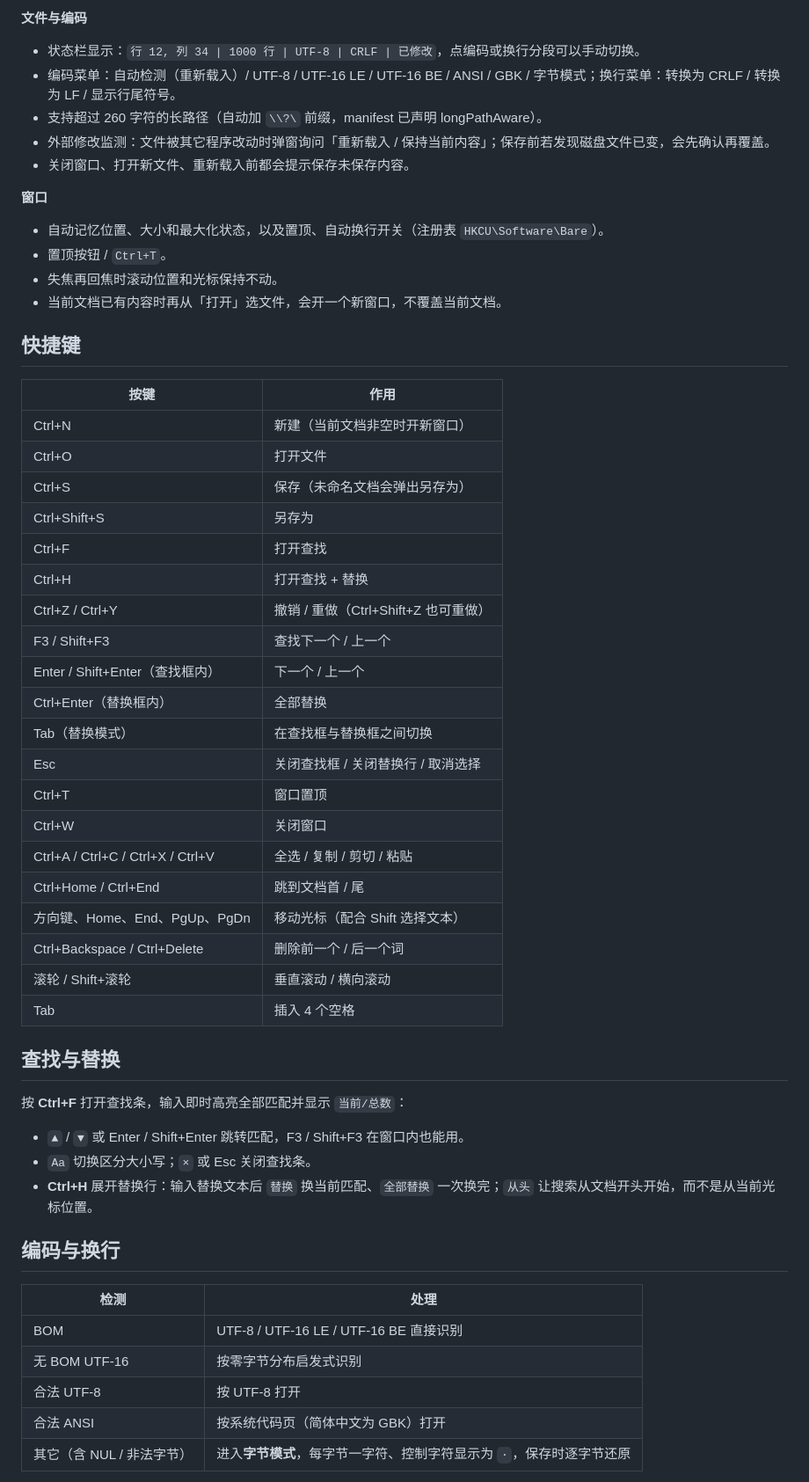
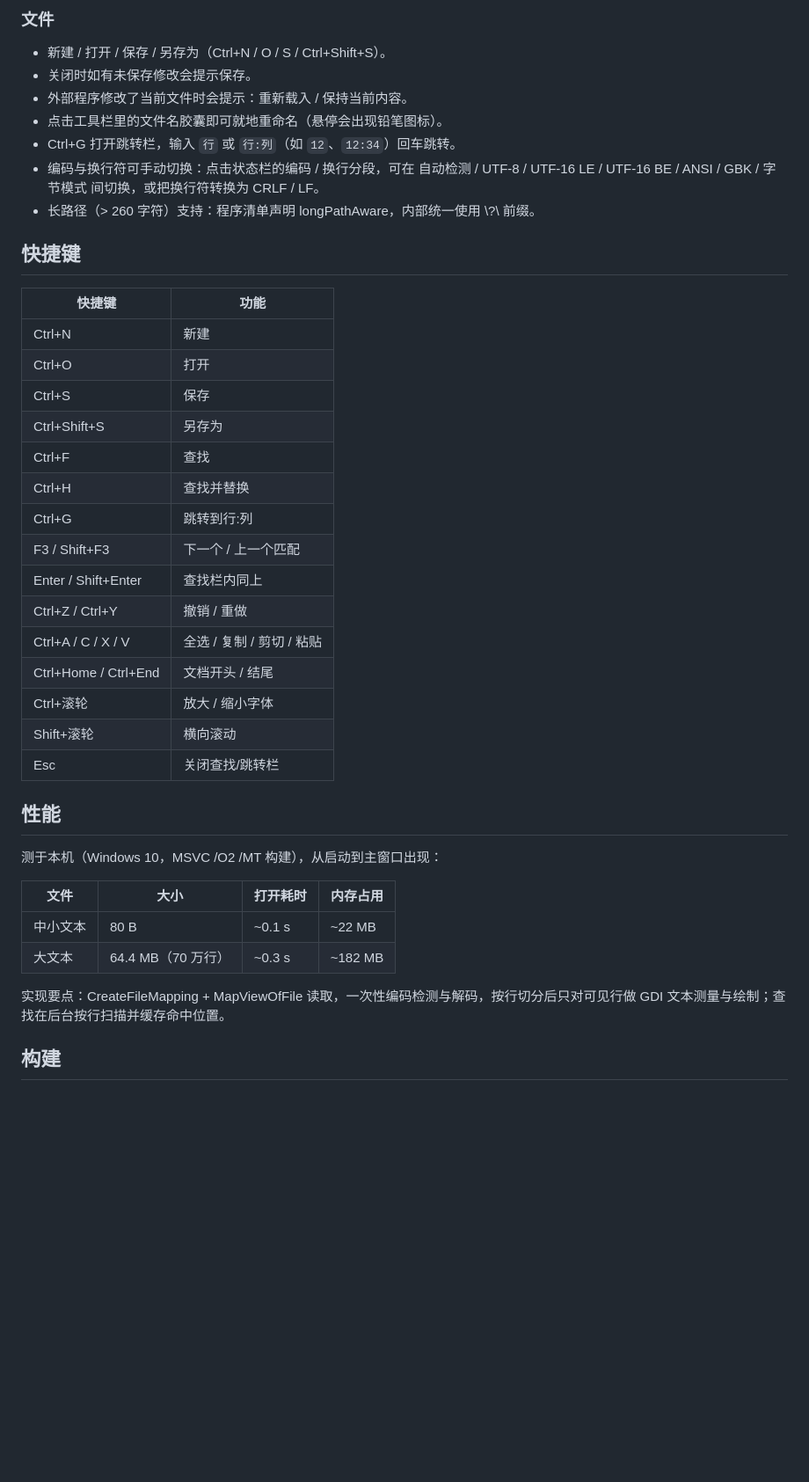
Before and after one commit to ulyees/Bare, a Markdown page: README.md, the part around one of its changes. Shown at 88% size. GitHub-like rendering; blank space fills up the shorter version.

```diff
--- a/README.md
+++ b/README.md
@@ -34,59 +39,43 @@
 
-**文件与编码**
-
-- 状态栏显示：`行 12, 列 34 | 1000 行 | UTF-8 | CRLF | 已修改`，点编码或换行分段可以手动切换。
-- 编码菜单：自动检测（重新载入）/ UTF-8 / UTF-16 LE / UTF-16 BE / ANSI / GBK / 字节模式；换行菜单：转换为 CRLF / 转换为 LF / 显示行尾符号。
-- 支持超过 260 字符的长路径（自动加 `\\?\` 前缀，manifest 已声明 longPathAware）。
-- 外部修改监测：文件被其它程序改动时弹窗询问「重新载入 / 保持当前内容」；保存前若发现磁盘文件已变，会先确认再覆盖。
-- 关闭窗口、打开新文件、重新载入前都会提示保存未保存内容。
-
-**窗口**
-
-- 自动记忆位置、大小和最大化状态，以及置顶、自动换行开关（注册表 `HKCU\Software\Bare`）。
-- 置顶按钮 / `Ctrl+T`。
-- 失焦再回焦时滚动位置和光标保持不动。
-- 当前文档已有内容时再从「打开」选文件，会开一个新窗口，不覆盖当前文档。
+### 文件
+- 新建 / 打开 / 保存 / 另存为（Ctrl+N / O / S / Ctrl+Shift+S）。
+- 关闭时如有未保存修改会提示保存。
+- 外部程序修改了当前文件时会提示：重新载入 / 保持当前内容。
+- 点击工具栏里的文件名胶囊即可就地重命名（悬停会出现铅笔图标）。
+- Ctrl+G 打开跳转栏，输入 `行` 或 `行:列`（如 `12`、`12:34`）回车跳转。
+- 编码与换行符可手动切换：点击状态栏的编码 / 换行分段，可在 自动检测 / UTF-8 / UTF-16 LE / UTF-16 BE / ANSI / GBK / 字节模式 间切换，或把换行符转换为 CRLF / LF。
+- 长路径（> 260 字符）支持：程序清单声明 longPathAware，内部统一使用 \\?\ 前缀。
 
 ## 快捷键
 
-| 按键 | 作用 |
+| 快捷键 | 功能 |
 | --- | --- |
-| Ctrl+N | 新建（当前文档非空时开新窗口） |
-| Ctrl+O | 打开文件 |
-| Ctrl+S | 保存（未命名文档会弹出另存为） |
+| Ctrl+N | 新建 |
+| Ctrl+O | 打开 |
+| Ctrl+S | 保存 |
 | Ctrl+Shift+S | 另存为 |
-| Ctrl+F | 打开查找 |
-| Ctrl+H | 打开查找 + 替换 |
-| Ctrl+Z / Ctrl+Y | 撤销 / 重做（Ctrl+Shift+Z 也可重做） |
-| F3 / Shift+F3 | 查找下一个 / 上一个 |
-| Enter / Shift+Enter（查找框内） | 下一个 / 上一个 |
-| Ctrl+Enter（替换框内） | 全部替换 |
-| Tab（替换模式） | 在查找框与替换框之间切换 |
-| Esc | 关闭查找框 / 关闭替换行 / 取消选择 |
-| Ctrl+T | 窗口置顶 |
-| Ctrl+W | 关闭窗口 |
-| Ctrl+A / Ctrl+C / Ctrl+X / Ctrl+V | 全选 / 复制 / 剪切 / 粘贴 |
-| Ctrl+Home / Ctrl+End | 跳到文档首 / 尾 |
-| 方向键、Home、End、PgUp、PgDn | 移动光标（配合 Shift 选择文本） |
-| Ctrl+Backspace / Ctrl+Delete | 删除前一个 / 后一个词 |
-| 滚轮 / Shift+滚轮 | 垂直滚动 / 横向滚动 |
-| Tab | 插入 4 个空格 |
+| Ctrl+F | 查找 |
+| Ctrl+H | 查找并替换 |
+| Ctrl+G | 跳转到行:列 |
+| F3 / Shift+F3 | 下一个 / 上一个匹配 |
+| Enter / Shift+Enter | 查找栏内同上 |
+| Ctrl+Z / Ctrl+Y | 撤销 / 重做 |
+| Ctrl+A / C / X / V | 全选 / 复制 / 剪切 / 粘贴 |
+| Ctrl+Home / Ctrl+End | 文档开头 / 结尾 |
+| Ctrl+滚轮 | 放大 / 缩小字体 |
+| Shift+滚轮 | 横向滚动 |
+| Esc | 关闭查找/跳转栏 |
 
-## 查找与替换
+## 性能
 
-按 **Ctrl+F** 打开查找条，输入即时高亮全部匹配并显示 `当前/总数`：
+测于本机（Windows 10，MSVC /O2 /MT 构建），从启动到主窗口出现：
 
-- `▲` / `▼` 或 Enter / Shift+Enter 跳转匹配，F3 / Shift+F3 在窗口内也能用。
-- `Aa` 切换区分大小写；`×` 或 Esc 关闭查找条。
-- **Ctrl+H** 展开替换行：输入替换文本后 `替换` 换当前匹配、`全部替换` 一次换完；`从头` 让搜索从文档开头开始，而不是从当前光标位置。
+| 文件 | 大小 | 打开耗时 | 内存占用 |
+| --- | --- | --- | --- |
+| 中小文本 | 80 B | ~0.1 s | ~22 MB |
+| 大文本 | 64.4 MB（70 万行） | ~0.3 s | ~182 MB |
 
-## 编码与换行
+实现要点：CreateFileMapping + MapViewOfFile 读取，一次性编码检测与解码，按行切分后只对可见行做 GDI 文本测量与绘制；查找在后台按行扫描并缓存命中位置。
 
-| 检测 | 处理 |
-| --- | --- |
-| BOM | UTF-8 / UTF-16 LE / UTF-16 BE 直接识别 |
-| 无 BOM UTF-16 | 按零字节分布启发式识别 |
-| 合法 UTF-8 | 按 UTF-8 打开 |
-| 合法 ANSI | 按系统代码页（简体中文为 GBK）打开 |
-| 其它（含 NUL / 非法字节） | 进入**字节模式**，每字节一字符、控制字符显示为 `·`，保存时逐字节还原 |
+## 构建
 
```
Also changed, not shown: other parts of README.md (+56 -78 lines), docs/screenshot.png, 3 other files.
